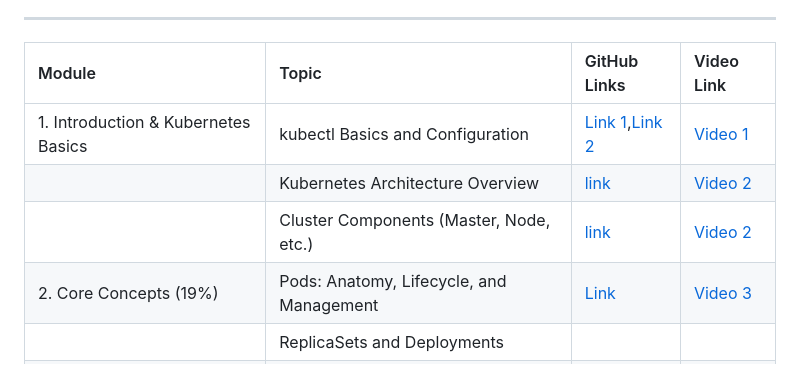
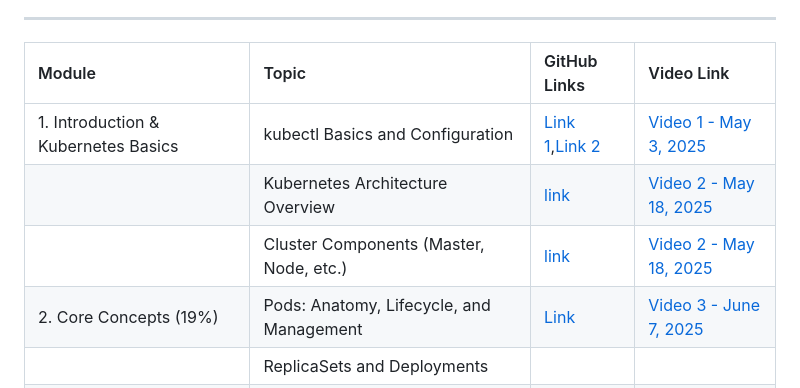
Before and after one commit to The-Kubernetes-Show/kubernetes, a Markdown page: CKA/README.md, the part around the change. Drawn GitHub-style.

```diff
--- a/CKA/README.md
+++ b/CKA/README.md
@@ -10,10 +10,10 @@ This course outline is structured to align with the [CKA Curriculum v1.32](https
 
 | Module | Topic | GitHub Links | Video Link |
 | :-- | :-- | :-- | :-- |
-| 1. Introduction \& Kubernetes Basics | kubectl Basics and Configuration | [Link 1](Introduction_and_Basics/getting_started_with_docker.md),[Link 2](Introduction_and_Basics/kubectl_basics_and_conf.md) | [Video 1](https://www.youtube.com/watch?v=kKfLotzx-Cs) |
-|  | Kubernetes Architecture Overview | [link](Introduction_and_Basics/Kubernetes_Architecture.md) | [Video 2](https://www.youtube.com/watch?v=hPsKGywgxbM) |
-|  | Cluster Components (Master, Node, etc.) | [link](Introduction_and_Basics/Kubernetes_Architecture.md) | [Video 2](https://www.youtube.com/watch?v=hPsKGywgxbM) |
-| 2. Core Concepts (19%) | Pods: Anatomy, Lifecycle, and Management | [Link](Core_Concepts/Pods_Imperative_vs_Declarative.md) | [Video 3](TBD) |
+| 1. Introduction \& Kubernetes Basics | kubectl Basics and Configuration | [Link 1](Introduction_and_Basics/getting_started_with_docker.md),[Link 2](Introduction_and_Basics/kubectl_basics_and_conf.md) | [Video 1 - May 3, 2025](https://www.youtube.com/watch?v=kKfLotzx-Cs) |
+|  | Kubernetes Architecture Overview | [link](Introduction_and_Basics/Kubernetes_Architecture.md) | [Video 2 - May 18, 2025](https://www.youtube.com/watch?v=hPsKGywgxbM) |
+|  | Cluster Components (Master, Node, etc.) | [link](Introduction_and_Basics/Kubernetes_Architecture.md) | [Video 2 - May 18, 2025](https://www.youtube.com/watch?v=hPsKGywgxbM) |
+| 2. Core Concepts (19%) | Pods: Anatomy, Lifecycle, and Management | [Link](Core_Concepts/Pods_Imperative_vs_Declarative.md) | [Video 3 - June 7, 2025](https://www.youtube.com/watch?v=LGK733Zc_6A) |
 |  | ReplicaSets and Deployments |  |  |
 |  | Namespaces and Resource Isolation | [Link](Core_Concepts/What_Makes_Up_a_Kubernetes_Pod.md) |  |
 |  | Labels, Selectors, and Annotations |  |  |
```
